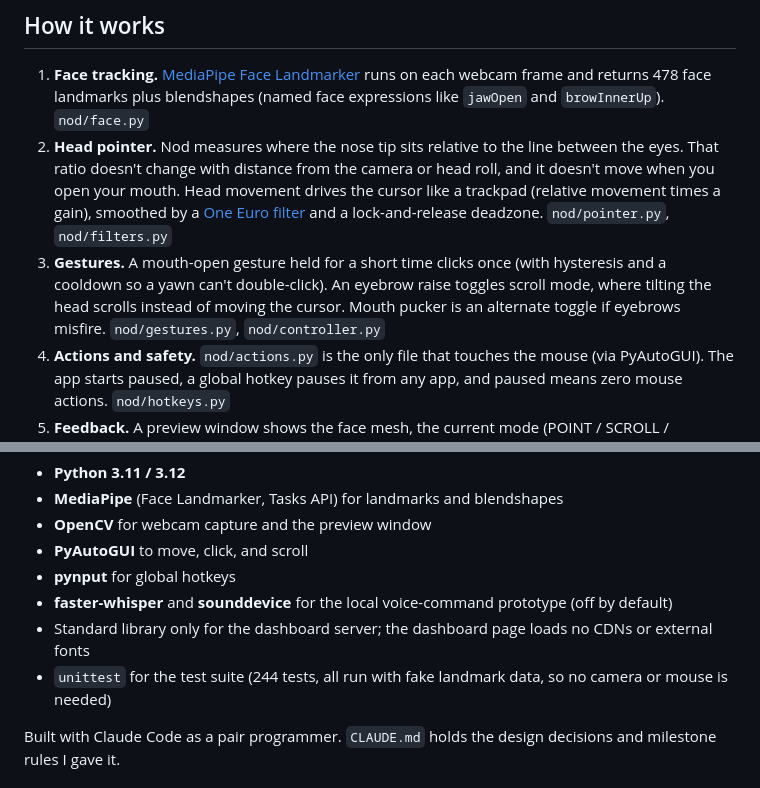
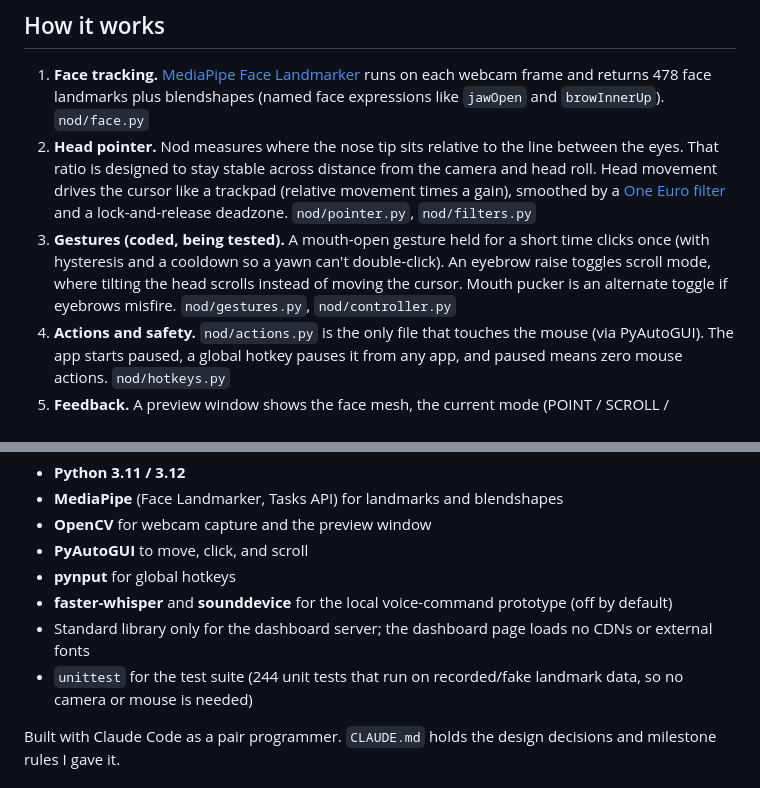
Before and after one commit to jeremiah123-luma/nod, a Markdown page: README.md, 2 parts joined by grey strips. GitHub-like rendering.

Commit message:
README: don't overstate what works today
- Gestures marked as coded, being tested
- Nose/eye ratio described as designed to stay stable, not proven
- Tests described as unit tests on recorded/fake landmark data

```diff
--- a/README.md
+++ b/README.md
@@ -15,8 +15,8 @@ Most of us never think twice about using a mouse, but for a lot of people it isn
 ## How it works
 
 1. **Face tracking.** [MediaPipe Face Landmarker](https://ai.google.dev/edge/mediapipe/solutions/vision/face_landmarker) runs on each webcam frame and returns 478 face landmarks plus blendshapes (named face expressions like `jawOpen` and `browInnerUp`). `nod/face.py`
-2. **Head pointer.** Nod measures where the nose tip sits relative to the line between the eyes. That ratio doesn't change with distance from the camera or head roll, and it doesn't move when you open your mouth. Head movement drives the cursor like a trackpad (relative movement times a gain), smoothed by a [One Euro filter](https://gery.casiez.net/1euro/) and a lock-and-release deadzone. `nod/pointer.py`, `nod/filters.py`
-3. **Gestures.** A mouth-open gesture held for a short time clicks once (with hysteresis and a cooldown so a yawn can't double-click). An eyebrow raise toggles scroll mode, where tilting the head scrolls instead of moving the cursor. Mouth pucker is an alternate toggle if eyebrows misfire. `nod/gestures.py`, `nod/controller.py`
+2. **Head pointer.** Nod measures where the nose tip sits relative to the line between the eyes. That ratio is designed to stay stable across distance from the camera and head roll. Head movement drives the cursor like a trackpad (relative movement times a gain), smoothed by a [One Euro filter](https://gery.casiez.net/1euro/) and a lock-and-release deadzone. `nod/pointer.py`, `nod/filters.py`
+3. **Gestures (coded, being tested).** A mouth-open gesture held for a short time clicks once (with hysteresis and a cooldown so a yawn can't double-click). An eyebrow raise toggles scroll mode, where tilting the head scrolls instead of moving the cursor. Mouth pucker is an alternate toggle if eyebrows misfire. `nod/gestures.py`, `nod/controller.py`
 4. **Actions and safety.** `nod/actions.py` is the only file that touches the mouse (via PyAutoGUI). The app starts paused, a global hotkey pauses it from any app, and paused means zero mouse actions. `nod/hotkeys.py`
 5. **Feedback.** A preview window shows the face mesh, the current mode (POINT / SCROLL / PAUSED), and click progress. A local browser dashboard (127.0.0.1 only, token protected) shows raw vs smoothed head signals, gesture meters that explain why a gesture did or didn't fire, and sliders for every tunable number. `nod/hud.py`, `nod/dashboard.py`, `nod/ui/`
 
@@ -38,7 +38,7 @@ Every threshold, gain, and hold time lives in `config.json`, not in code, so tun
 - **pynput** for global hotkeys
 - **faster-whisper** and **sounddevice** for the local voice-command prototype (off by default)
 - Standard library only for the dashboard server; the dashboard page loads no CDNs or external fonts
-- `unittest` for the test suite (244 tests, all run with fake landmark data, so no camera or mouse is needed)
+- `unittest` for the test suite (244 unit tests that run on recorded/fake landmark data, so no camera or mouse is needed)
 
 Built with Claude Code as a pair programmer. `CLAUDE.md` holds the design decisions and milestone rules I gave it.
 
```
